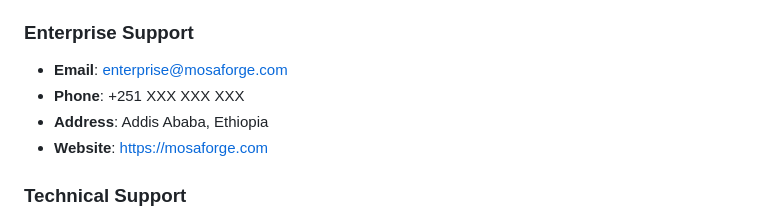
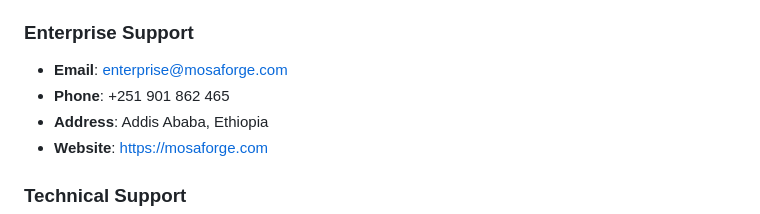
Before and after one commit to OMI2KH/mosa, a Markdown page: README.md, the part around the change. GitHub-like rendering.

```diff
--- a/README.md
+++ b/README.md
@@ -569,7 +569,7 @@ docker-compose up -d
 
 ### **Enterprise Support**
 - **Email**: enterprise@mosaforge.com
-- **Phone**: +251 XXX XXX XXX
+- **Phone**: +251 901 862 465
 - **Address**: Addis Ababa, Ethiopia
 - **Website**: https://mosaforge.com
 
```
